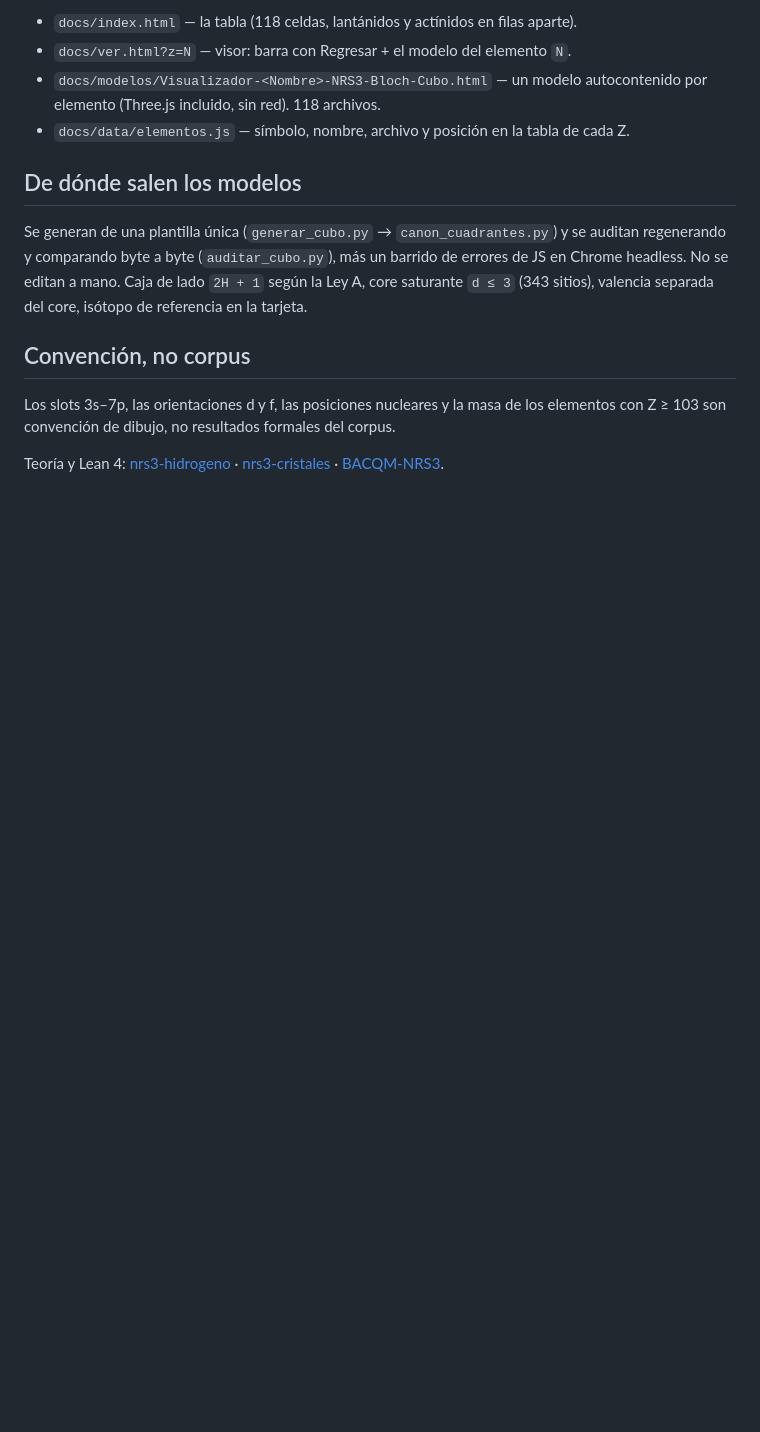
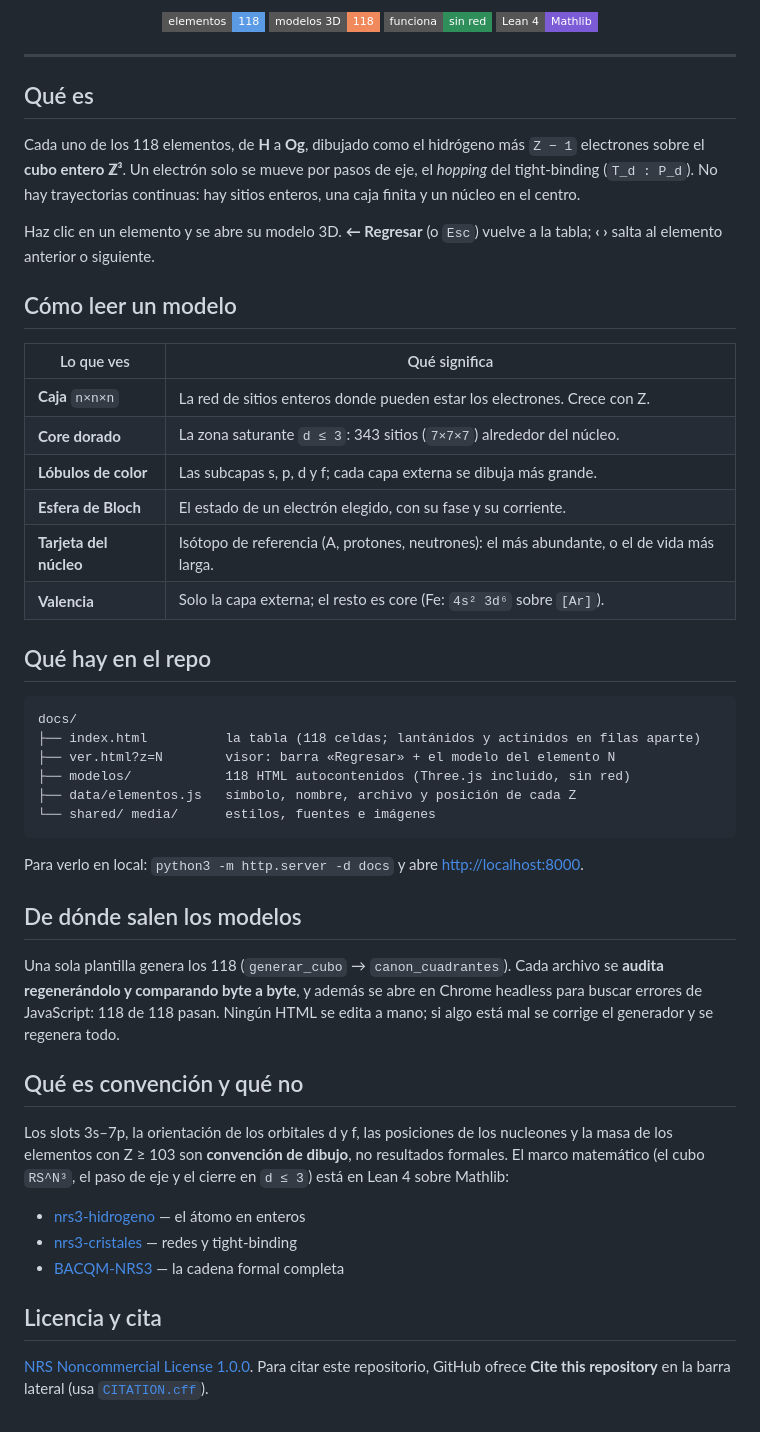
Before and after one commit to naype888-cloud/nrs3-tightbinding, a Markdown page: README.md, the part around one of its changes. Rendered like a GitHub page; badges without logos; blank space fills up the shorter version.

Commit message:
feat: acabado final (portada compacta, color por bloque, clip, README, CITATION)
Portada en dos columnas para ver la tabla sin bajar, bloques s/p/d/f en una
sola familia azul (naranja solo en hover), clip GIF real del sitio, imagen
para compartir (og.png), README con guia de lectura del modelo, CITATION.cff
y .nojekyll para Pages.

Co-Authored-By: Claude Sonnet 5.5 <noreply@anthropic.com>
Claude-Session: https://claude.ai/code/session_013BSip1V2pph8Kosxx4bJDe

````diff
--- a/README.md
+++ b/README.md
@@ -13,22 +16,64 @@ al elemento anterior o siguiente.
 
-- `docs/index.html` — la tabla (118 celdas, lantánidos y actínidos en filas aparte).
-- `docs/ver.html?z=N` — visor: barra con Regresar + el modelo del elemento `N`.
-- `docs/modelos/Visualizador-<Nombre>-NRS3-Bloch-Cubo.html` — un modelo autocontenido por elemento
-  (Three.js incluido, sin red). 118 archivos.
-- `docs/data/elementos.js` — símbolo, nombre, archivo y posición en la tabla de cada Z.
+<img alt="118 elementos" src="https://img.shields.io/badge/elementos-118-5b9be6?style=flat-square">
+<img alt="modelos 3D" src="https://img.shields.io/badge/modelos_3D-118-f08a5d?style=flat-square">
+<img alt="sin red" src="https://img.shields.io/badge/funciona-sin_red-2f8f5b?style=flat-square">
+<img alt="Lean 4" src="https://img.shields.io/badge/Lean_4-Mathlib-7c5cd6?style=flat-square">
+
+</div>
+
+---
+
+## Qué es
+
+Cada uno de los 118 elementos, de **H** a **Og**, dibujado como el hidrógeno más `Z − 1` electrones sobre el
+**cubo entero ℤ³**. Un electrón solo se mueve por pasos de eje, el *hopping* del tight-binding
+(`T_d : P_d`). No hay trayectorias continuas: hay sitios enteros, una caja finita y un núcleo en el centro.
+
+Haz clic en un elemento y se abre su modelo 3D. **← Regresar** (o `Esc`) vuelve a la tabla; **‹ ›** salta al
+elemento anterior o siguiente.
+
+## Cómo leer un modelo
+
+| Lo que ves | Qué significa |
+|---|---|
+| **Caja** `n×n×n` | La red de sitios enteros donde pueden estar los electrones. Crece con Z. |
+| **Core dorado** | La zona saturante `d ≤ 3`: 343 sitios (`7×7×7`) alrededor del núcleo. |
+| **Lóbulos de color** | Las subcapas s, p, d y f; cada capa externa se dibuja más grande. |
+| **Esfera de Bloch** | El estado de un electrón elegido, con su fase y su corriente. |
+| **Tarjeta del núcleo** | Isótopo de referencia (A, protones, neutrones): el más abundante, o el de vida más larga. |
+| **Valencia** | Solo la capa externa; el resto es core (Fe: `4s² 3d⁶` sobre `[Ar]`). |
+
+## Qué hay en el repo
+
+```
+docs/
+├── index.html          la tabla (118 celdas; lantánidos y actínidos en filas aparte)
+├── ver.html?z=N        visor: barra «Regresar» + el modelo del elemento N
+├── modelos/            118 HTML autocontenidos (Three.js incluido, sin red)
+├── data/elementos.js   símbolo, nombre, archivo y posición de cada Z
+└── shared/ media/      estilos, fuentes e imágenes
+```
+
+Para verlo en local: `python3 -m http.server -d docs` y abre <http://localhost:8000>.
 
 ## De dónde salen los modelos
 
-Se generan de una plantilla única (`generar_cubo.py` → `canon_cuadrantes.py`) y se auditan regenerando y
-comparando byte a byte (`auditar_cubo.py`), más un barrido de errores de JS en Chrome headless.
-No se editan a mano. Caja de lado `2H + 1` según la Ley A, core saturante `d ≤ 3` (343 sitios), valencia
-separada del core, isótopo de referencia en la tarjeta.
+Una sola plantilla genera los 118 (`generar_cubo` → `canon_cuadrantes`). Cada archivo se **audita
+regenerándolo y comparando byte a byte**, y además se abre en Chrome headless para buscar errores de
+JavaScript: 118 de 118 pasan. Ningún HTML se edita a mano; si algo está mal se corrige el generador y se
+regenera todo.
 
-## Convención, no corpus
+## Qué es convención y qué no
 
-Los slots 3s–7p, las orientaciones d y f, las posiciones nucleares y la masa de los elementos con Z ≥ 103
-son convención de dibujo, no resultados formales del corpus.
+Los slots 3s–7p, la orientación de los orbitales d y f, las posiciones de los nucleones y la masa de los
+elementos con Z ≥ 103 son **convención de dibujo**, no resultados formales. El marco matemático (el cubo
+`RS^N³`, el paso de eje y el cierre en `d ≤ 3`) está en Lean 4 sobre Mathlib:
 
-Teoría y Lean 4: [nrs3-hidrogeno](https://github.com/naype888-cloud/nrs3-hidrogeno) ·
-[nrs3-cristales](https://github.com/naype888-cloud/nrs3-cristales) ·
-[BACQM-NRS3](https://github.com/naype888-cloud/BACQM-NRS3).
+- [nrs3-hidrogeno](https://github.com/naype888-cloud/nrs3-hidrogeno) — el átomo en enteros
+- [nrs3-cristales](https://github.com/naype888-cloud/nrs3-cristales) — redes y tight-binding
+- [BACQM-NRS3](https://github.com/naype888-cloud/BACQM-NRS3) — la cadena formal completa
+
+## Licencia y cita
+
+[NRS Noncommercial License 1.0.0](LICENSE). Para citar este repositorio, GitHub ofrece **Cite this repository** en la barra
+lateral (usa [`CITATION.cff`](CITATION.cff)).
````
Also changed, not shown: other parts of README.md (+11 -8 lines), docs/media/clip.gif (added), docs/media/og.png (added), 5 other files.
